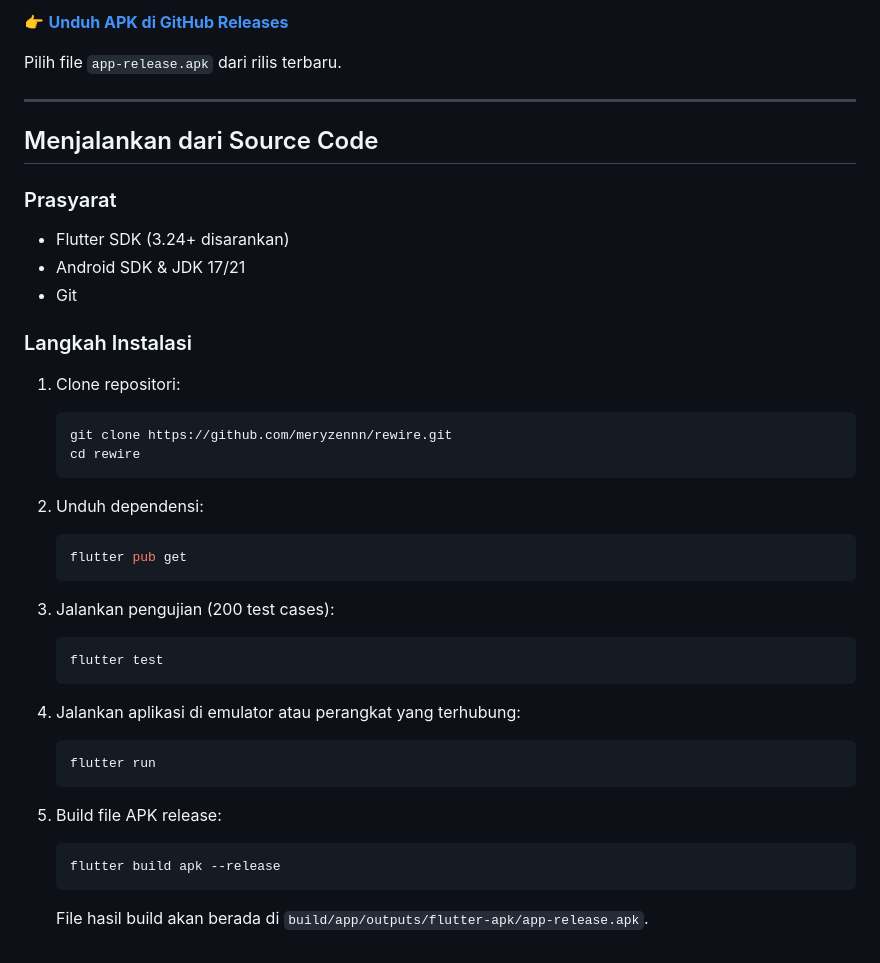
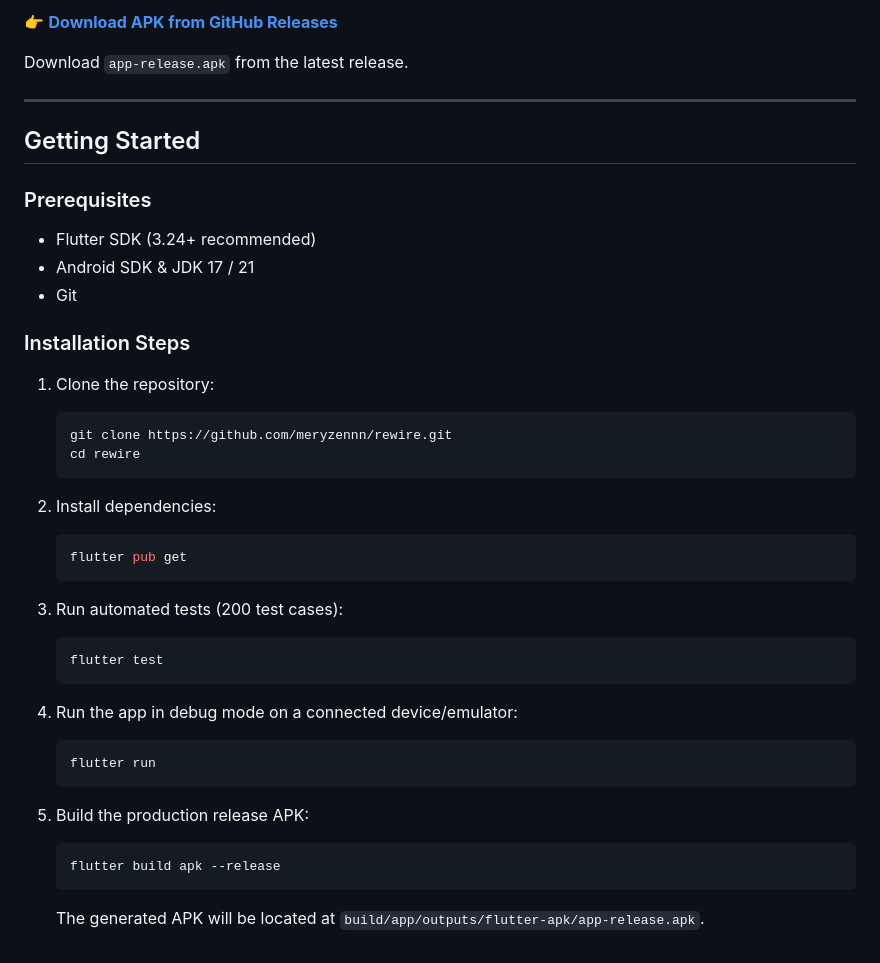
Before and after one commit to meryzennn/rewire, a Markdown page: README.md, the part around one of its changes. Rendered like a GitHub page.

````diff
--- a/README.md
+++ b/README.md
@@ -76,42 +76,42 @@ File APK rilis terbaru siap pasang di perangkat Android (Android 5.0+):
 
-👉 **[Unduh APK di GitHub Releases](https://github.com/meryzennn/rewire/releases)**
+👉 **[Download APK from GitHub Releases](https://github.com/meryzennn/rewire/releases)**
 
-Pilih file `app-release.apk` dari rilis terbaru.
+Download `app-release.apk` from the latest release.
 
 ---
 
-## Menjalankan dari Source Code
+## Getting Started
 
-### Prasyarat
-- Flutter SDK (3.24+ disarankan)
-- Android SDK & JDK 17/21
+### Prerequisites
+- Flutter SDK (3.24+ recommended)
+- Android SDK & JDK 17 / 21
 - Git
 
-### Langkah Instalasi
+### Installation Steps
 
-1. Clone repositori:
+1. Clone the repository:
    ```bash
    git clone https://github.com/meryzennn/rewire.git
    cd rewire
    ```
 
-2. Unduh dependensi:
+2. Install dependencies:
    ```bash
    flutter pub get
    ```
 
-3. Jalankan pengujian (200 test cases):
+3. Run automated tests (200 test cases):
    ```bash
    flutter test
    ```
 
-4. Jalankan aplikasi di emulator atau perangkat yang terhubung:
+4. Run the app in debug mode on a connected device/emulator:
    ```bash
    flutter run
    ```
 
-5. Build file APK release:
+5. Build the production release APK:
    ```bash
    flutter build apk --release
    ```
-   File hasil build akan berada di `build/app/outputs/flutter-apk/app-release.apk`.
+   The generated APK will be located at `build/app/outputs/flutter-apk/app-release.apk`.
````
Also changed, not shown: other parts of README.md (+39 -39 lines).
